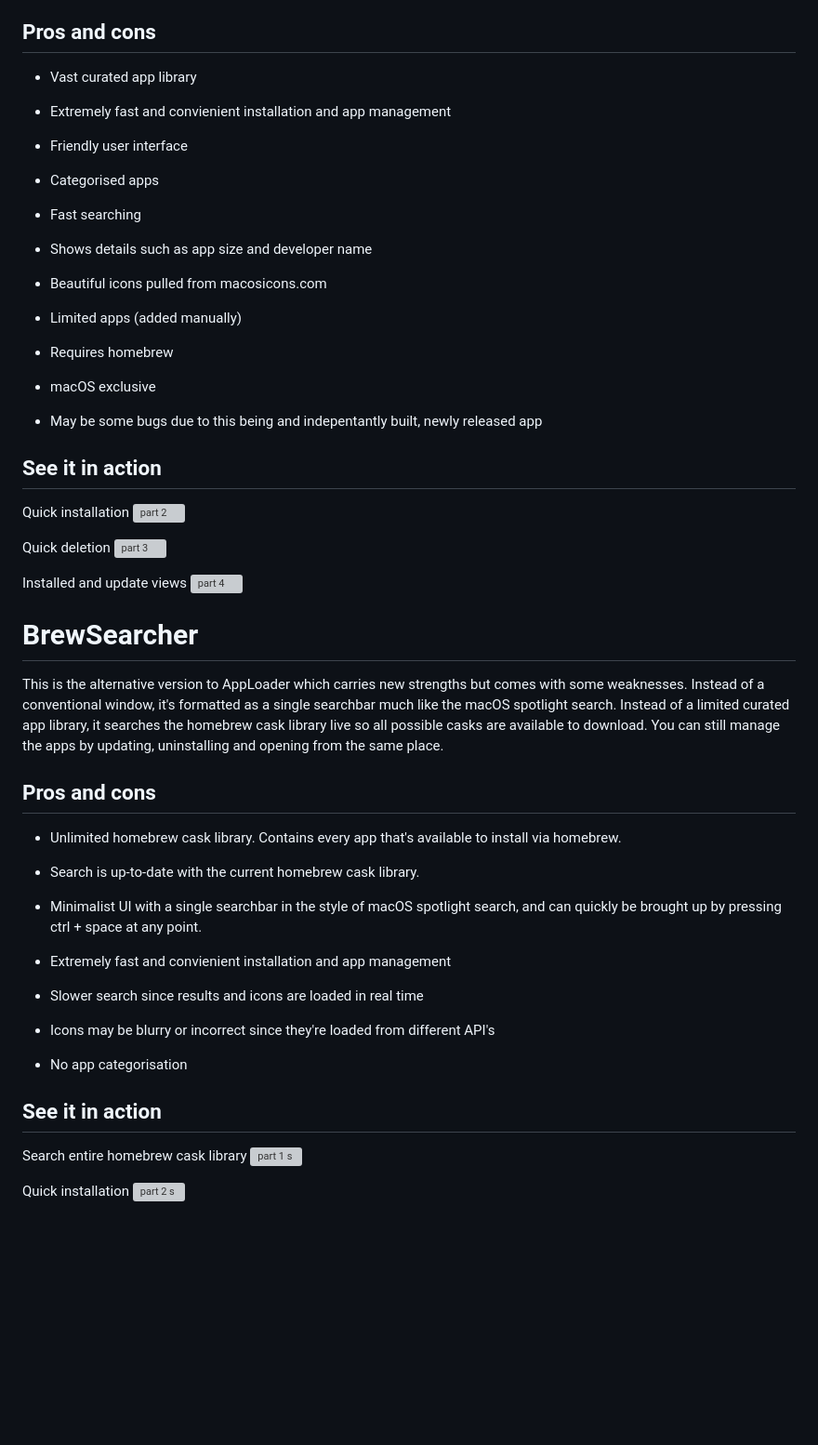
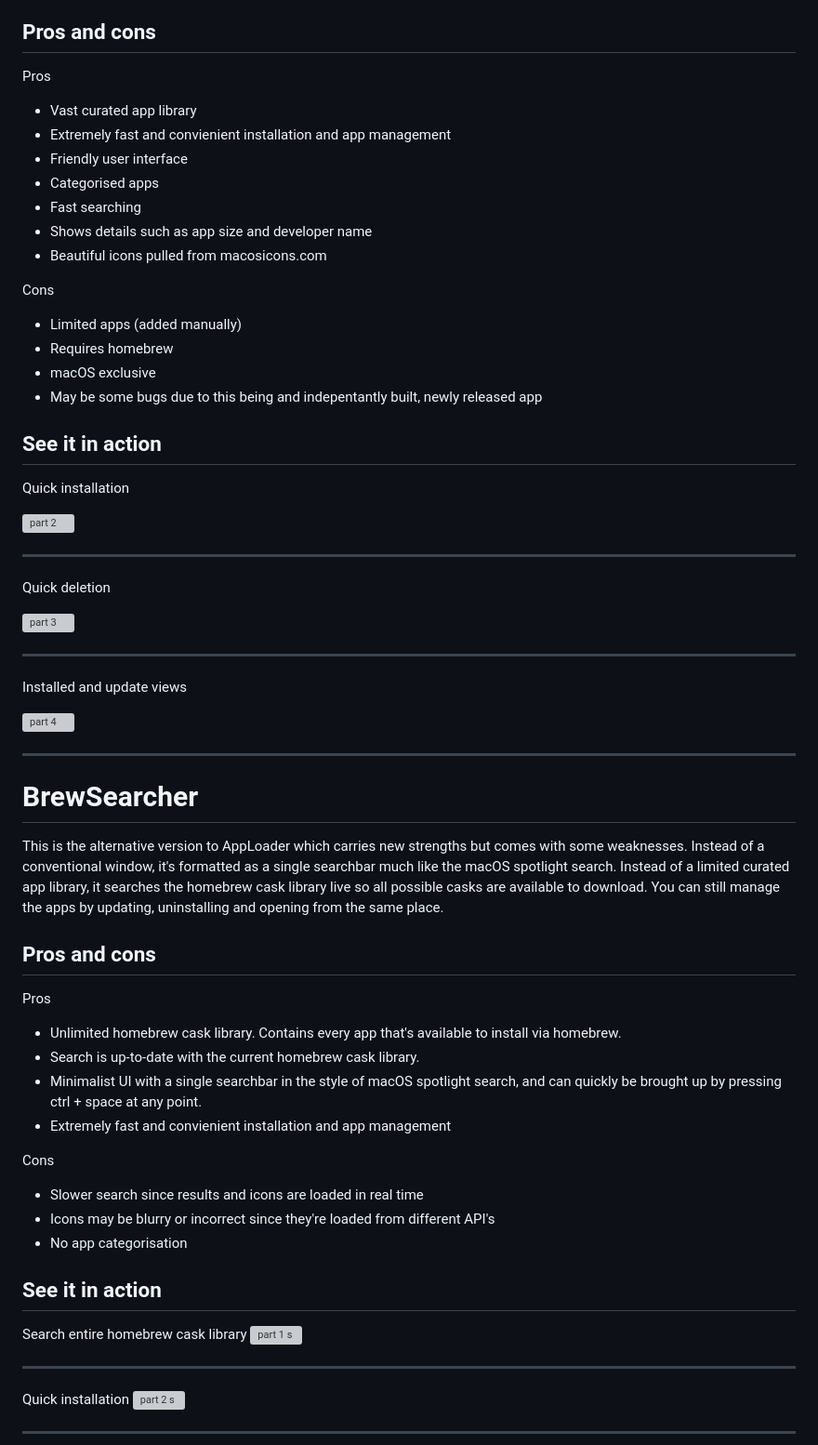
Before and after one commit to RandomAccessMemory10/AppLoader, a Markdown page: README.md, the part around one of its changes. Shown at 93% size. GitHub-like rendering; blank space fills up the shorter version; grey boxes are pictures that could not be loaded.

```diff
--- a/README.md
+++ b/README.md
@@ -14,6 +14,7 @@ xattr -d com.apple.quarantine /Applications/AppLoader.app
 - You can also directly open apps that are currently installed
 
 ## Pros and cons
+Pros
 - Vast curated app library
 - Extremely fast and convienient installation and app management
 - Friendly user interface
@@ -22,6 +23,7 @@ xattr -d com.apple.quarantine /Applications/AppLoader.app
 - Shows details such as app size and developer name
 - Beautiful icons pulled from macosicons.com
 
+Cons
 - Limited apps (added manually)
 - Requires homebrew
 - macOS exclusive
@@ -29,25 +31,34 @@ xattr -d com.apple.quarantine /Applications/AppLoader.app
 
 ## See it in action
 Quick installation
+
 ![part 2](https://github.com/user-attachments/assets/147b6eba-8c3e-4a51-9e70-f774c46fb4bf)
 
+---
+
 Quick deletion
+
 ![part 3](https://github.com/user-attachments/assets/56074dcb-2da3-4d99-82f6-50a4c348935a)
 
+---
+
 Installed and update views
+
 ![part 4](https://github.com/user-attachments/assets/b99098e5-c7f2-4555-bc70-276b65c963e7)
 
-
+----
 
 # BrewSearcher
 This is the alternative version to AppLoader which carries new strengths but comes with some weaknesses. Instead of a conventional window, it's formatted as a single searchbar much like the macOS spotlight search. Instead of a limited curated app library, it searches the homebrew cask library live so all possible casks are available to download. You can still manage the apps by updating, uninstalling and opening from the same place.
 
 ## Pros and cons
+Pros
 - Unlimited homebrew cask library. Contains every app that's available to install via homebrew.
 - Search is up-to-date with the current homebrew cask library.
 - Minimalist UI with a single searchbar in the style of macOS spotlight search, and can quickly be brought up by pressing ctrl + space at any point.
 - Extremely fast and convienient installation and app management
 
+Cons
 - Slower search since results and icons are loaded in real time
 - Icons may be blurry or incorrect since they're loaded from different API's
 - No app categorisation
@@ -56,7 +67,11 @@ This is the alternative version to AppLoader which carries new strengths but com
 Search entire homebrew cask library
 ![part 1 s](https://github.com/user-attachments/assets/21a93aab-357b-439f-b4ff-3ddb0362fe39)
 
+---
+
 Quick installation
 ![part 2 s](https://github.com/user-attachments/assets/45bbbdb5-f110-4299-8c8f-2976a535d8ed)
 
+---
+
 Installed and updates views
```
Also changed, not shown: other parts of README.md (+6 -1 lines).
